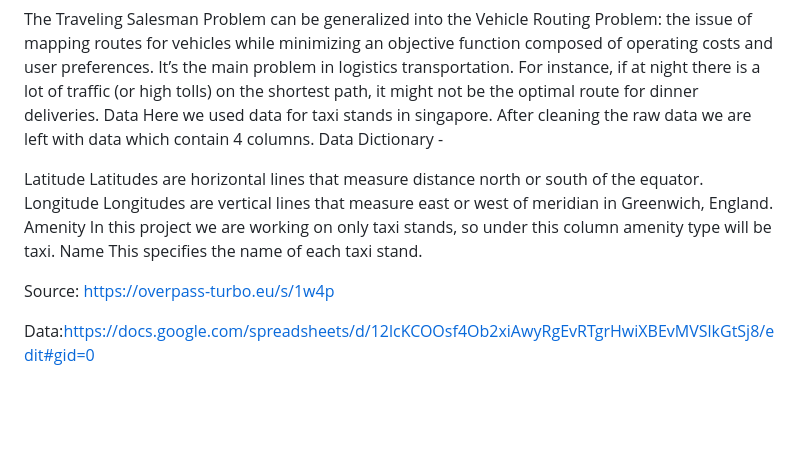
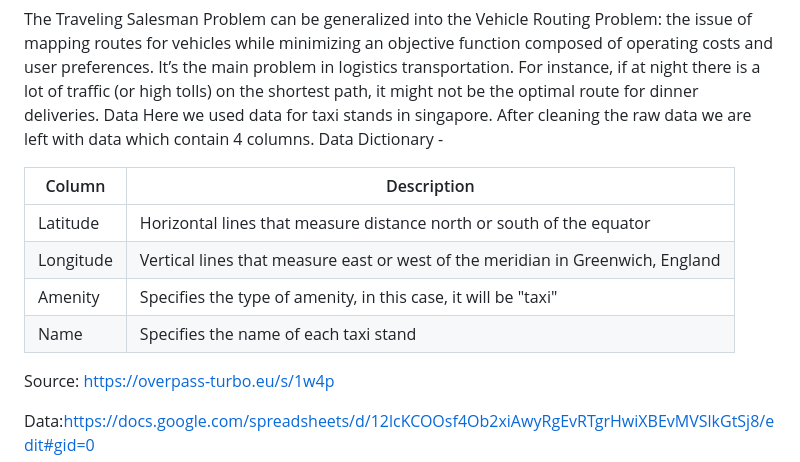
Before and after one commit to ujjwal-dhiman-ai/MapUp-Route-Optimization, a Markdown page: README.md, the part around the change. Rendered like a GitHub page; blank space fills up the shorter version.

```diff
--- a/README.md
+++ b/README.md
@@ -10,17 +10,13 @@ The Traveling Salesman Problem can be generalized into the Vehicle Routing Probl
 Data
 Here we used data for taxi stands in singapore. After cleaning the raw data we are left with data which contain 4 columns. Data Dictionary -
 
-Latitude
-Latitudes are horizontal lines that measure distance north or south of the equator.
-Longitude
-Longitudes are vertical lines that measure east or west of meridian in Greenwich, England.
-Amenity
-In this project we are working on only taxi stands, so under this column amenity type will be taxi.
-Name
-This specifies the name of each taxi stand.
 
-
-
+| Column   | Description                                              |
+|----------|----------------------------------------------------------|
+| Latitude | Horizontal lines that measure distance north or south of the equator |
+| Longitude | Vertical lines that measure east or west of the meridian in Greenwich, England |
+| Amenity  | Specifies the type of amenity, in this case, it will be "taxi" |
+| Name     | Specifies the name of each taxi stand                     |
 
 Source: https://overpass-turbo.eu/s/1w4p
 
```
